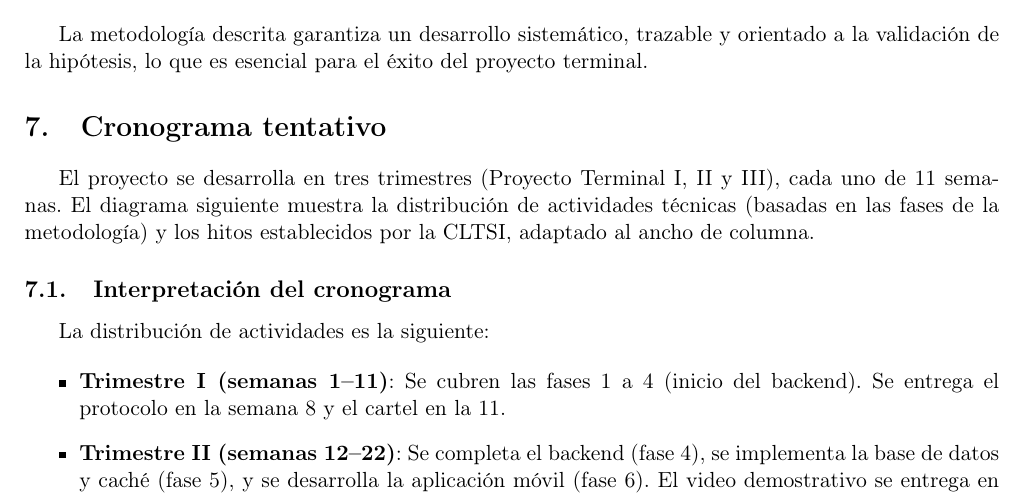
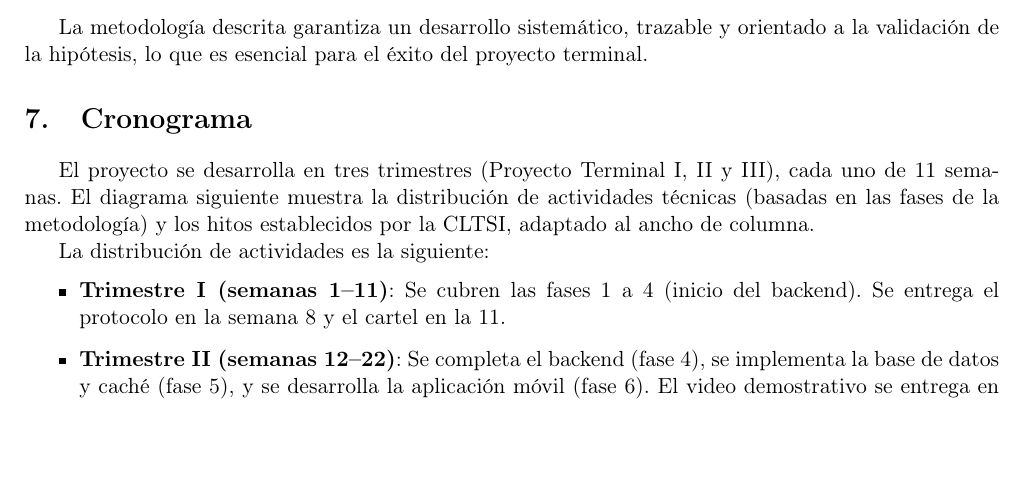
Before and after one commit to Mort-Mort-source/protocoloPT1, a LaTeX paper (main.tex, which reads sections/07_cronograma.tex): part of page 23 of 25, cut so that both start at the same text, the shorter picture padded with empty space. Compiled offline with pdfLaTeX.

```diff
--- a/main.tex
+++ b/main.tex
@@ -17,6 +17,7 @@
 \usepackage{caption}
 \usepackage{comment}
 \usepackage{url}
+\usepackage{hyperref}
 \usepackage[letterpaper,margin=2.2cm]{geometry}
 
 % =========================================================
--- a/sections/07_cronograma.tex
+++ b/sections/07_cronograma.tex
@@ -1,4 +1,4 @@
-\section{Cronograma tentativo}
+\section{Cronograma}
 
 El proyecto se desarrolla en tres trimestres (Proyecto Terminal I, II y III), cada uno de 11 semanas. El diagrama siguiente muestra la distribución de actividades técnicas (basadas en las fases de la metodología) y los hitos establecidos por la CLTSI, adaptado al ancho de columna.
 
@@ -64,7 +64,7 @@
 \label{fig:cronograma_gantt}
 \end{figure}
 
-\subsection{Interpretación del cronograma}
+
 
 La distribución de actividades es la siguiente:
 
```
Also changed, not shown: main.bbl, main.pdf, poster_notiuam.pdf, main.tex (2 more changed lines), 10 other files.
